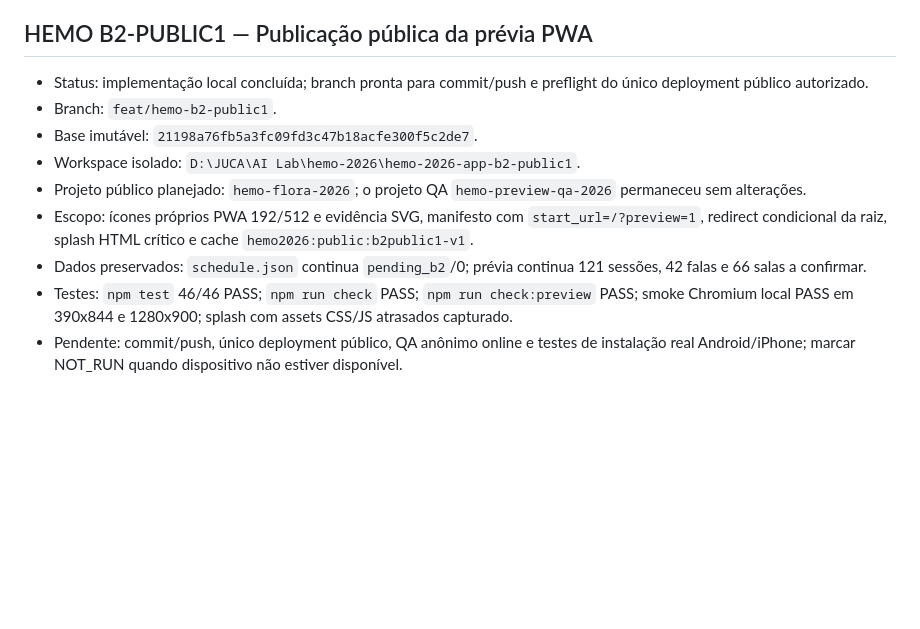
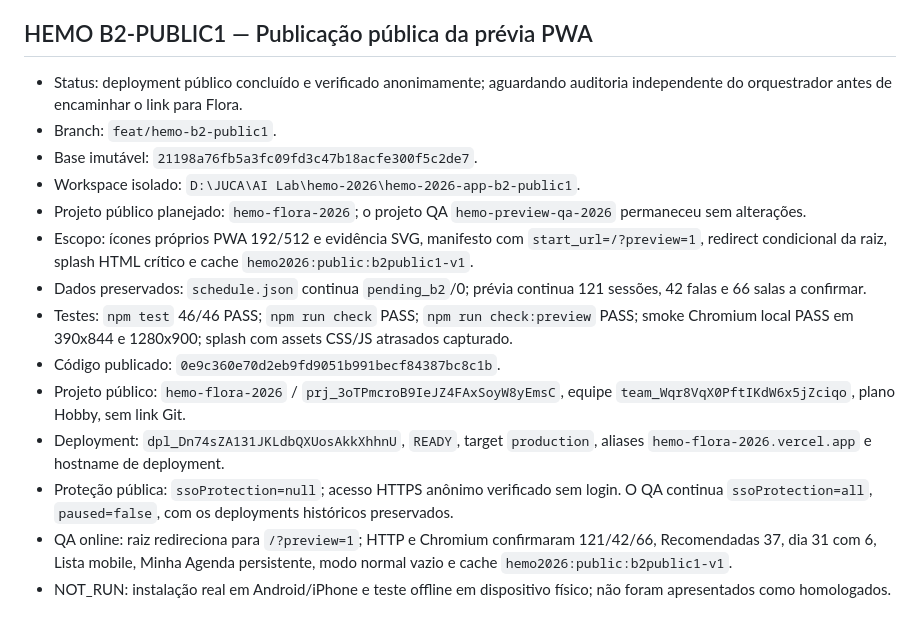
Before and after one commit to jofmoraes/hemo-agenda-2026, a Markdown page: docs/handovers/CURRENT_CODEX_STATUS.md, the part around the change. GitHub-like rendering; blank space fills up the shorter version.

```diff
--- a/docs/handovers/CURRENT_CODEX_STATUS.md
+++ b/docs/handovers/CURRENT_CODEX_STATUS.md
@@ -68,7 +68,7 @@
 
 ## HEMO B2-PUBLIC1 — Publicação pública da prévia PWA
 
-- Status: implementação local concluída; branch pronta para commit/push e preflight do único deployment público autorizado.
+- Status: deployment público concluído e verificado anonimamente; aguardando auditoria independente do orquestrador antes de encaminhar o link para Flora.
 - Branch: `feat/hemo-b2-public1`.
 - Base imutável: `21198a76fb5a3fc09fd3c47b18acfe300f5c2de7`.
 - Workspace isolado: `D:\JUCA\AI Lab\hemo-2026\hemo-2026-app-b2-public1`.
@@ -76,4 +76,9 @@
 - Escopo: ícones próprios PWA 192/512 e evidência SVG, manifesto com `start_url=/?preview=1`, redirect condicional da raiz, splash HTML crítico e cache `hemo2026:public:b2public1-v1`.
 - Dados preservados: `schedule.json` continua `pending_b2`/0; prévia continua 121 sessões, 42 falas e 66 salas a confirmar.
 - Testes: `npm test` 46/46 PASS; `npm run check` PASS; `npm run check:preview` PASS; smoke Chromium local PASS em 390x844 e 1280x900; splash com assets CSS/JS atrasados capturado.
-- Pendente: commit/push, único deployment público, QA anônimo online e testes de instalação real Android/iPhone; marcar NOT_RUN quando dispositivo não estiver disponível.
+- Código publicado: `0e9c360e70d2eb9fd9051b991becf84387bc8c1b`.
+- Projeto público: `hemo-flora-2026` / `prj_3oTPmcroB9IeJZ4FAxSoyW8yEmsC`, equipe `team_Wqr8VqX0PftIKdW6x5jZciqo`, plano Hobby, sem link Git.
+- Deployment: `dpl_Dn74sZA131JKLdbQXUosAkkXhhnU`, `READY`, target `production`, aliases `hemo-flora-2026.vercel.app` e hostname de deployment.
+- Proteção pública: `ssoProtection=null`; acesso HTTPS anônimo verificado sem login. O QA continua `ssoProtection=all`, `paused=false`, com os deployments históricos preservados.
+- QA online: raiz redireciona para `/?preview=1`; HTTP e Chromium confirmaram 121/42/66, Recomendadas 37, dia 31 com 6, Lista mobile, Minha Agenda persistente, modo normal vazio e cache `hemo2026:public:b2public1-v1`.
+- NOT_RUN: instalação real em Android/iPhone e teste offline em dispositivo físico; não foram apresentados como homologados.
```
Also changed, not shown: docs/CHANGELOG_AI.md (+7 -0 lines), docs/DELIVERY.md (+11 -2 lines).
